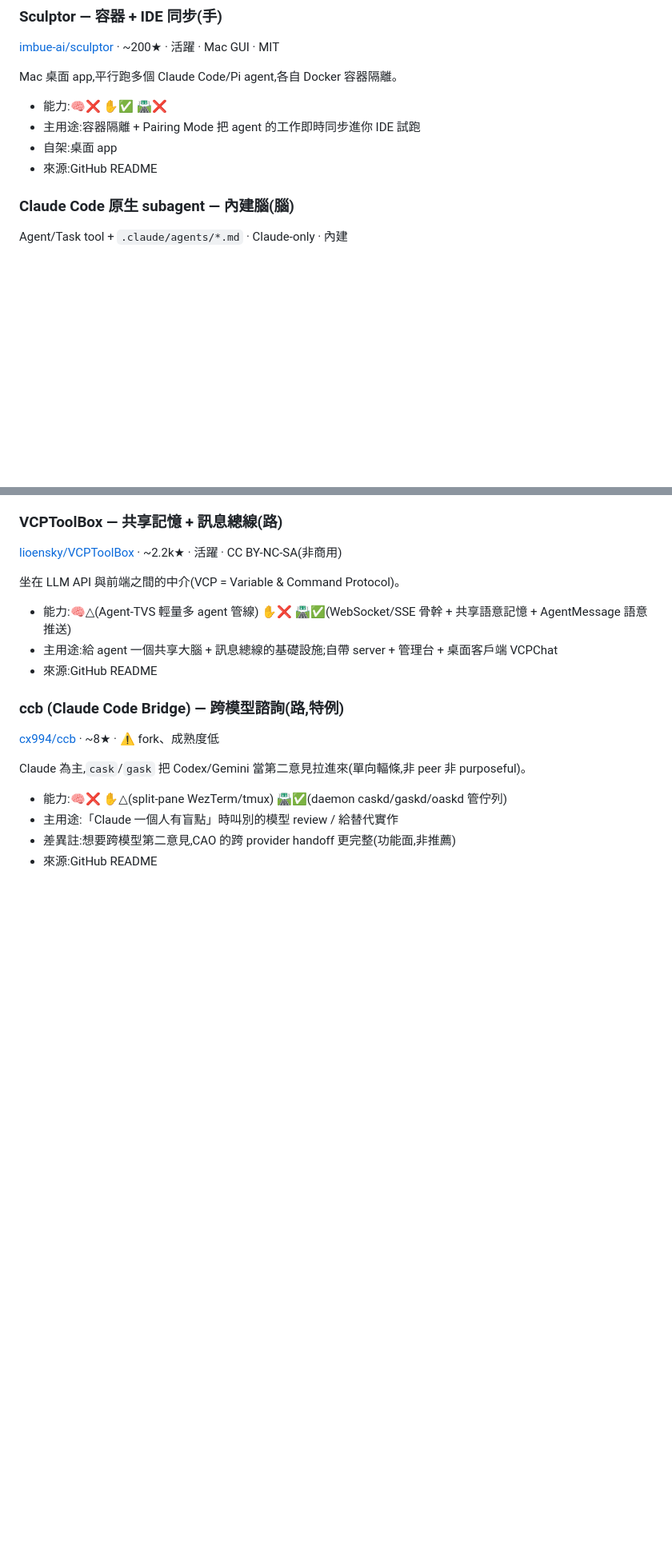
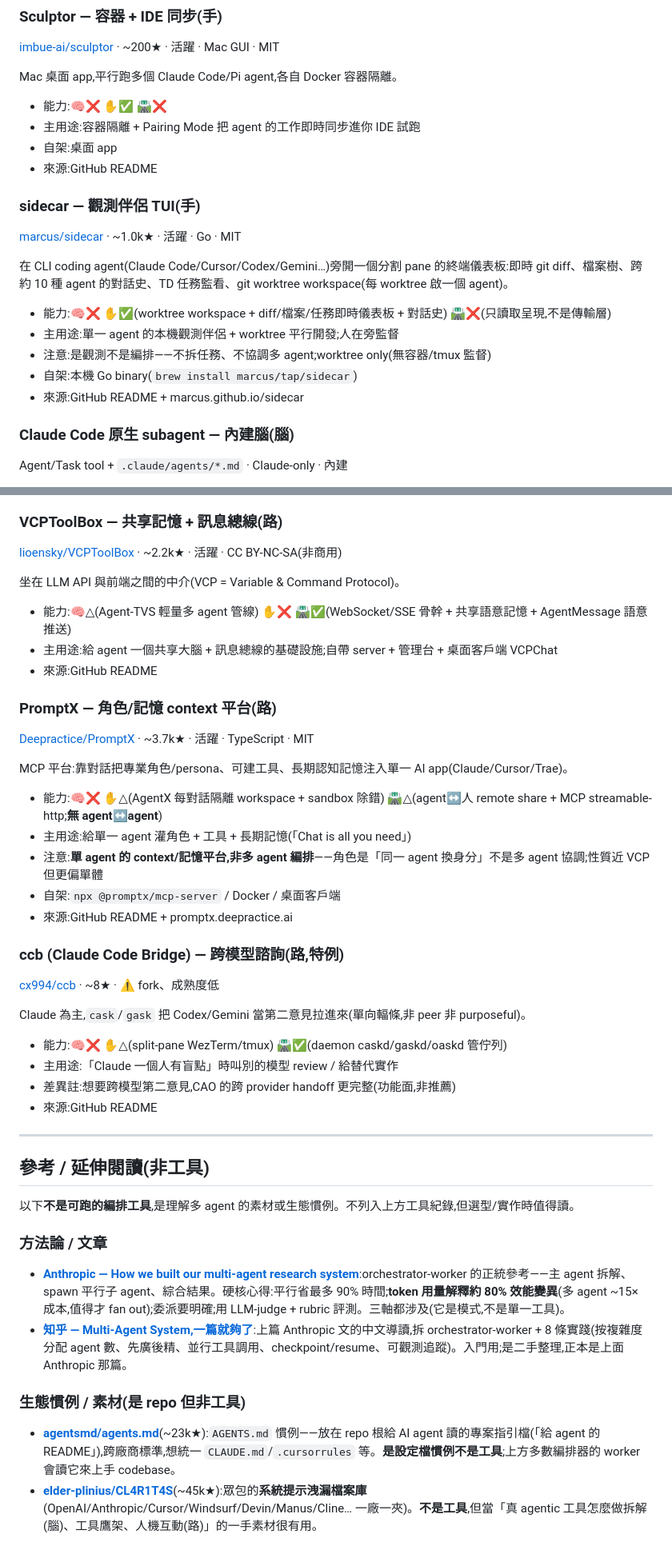
Before and after one commit to henry5720/work-docs, a Markdown page: docs/ai/multi-agent-tools-landscape.md, 2 parts joined by grey strips. Shown at 80% size. GitHub-like rendering; blank space fills up the shorter version.

Commit message:
docs(ai): 登記簿新增 sidecar/PromptX 工具 + 參考區
- sidecar(手系觀測伴侶 TUI)、PromptX(路系角色/記憶,標明單 agent 非編排)
- 新開「參考/延伸閱讀(非工具)」區:Anthropic multi-agent 文、知乎導讀、
  agents.md(設定檔慣例)、CL4R1T4S(系統提示洩漏庫)
- 6 項皆先網路查證;非工具者不硬塞進工具列

Co-Authored-By: Claude Opus 4.8 <noreply@anthropic.com>

```diff
--- a/docs/ai/multi-agent-tools-landscape.md
+++ b/docs/ai/multi-agent-tools-landscape.md
@@ -79,6 +79,16 @@ Mac 桌面 app,平行跑多個 Claude Code/Pi agent,各自 Docker 容器隔離
 - 主用途:容器隔離 + Pairing Mode 把 agent 的工作即時同步進你 IDE 試跑
 - 自架:桌面 app
 - 來源:GitHub README
+
+### sidecar — 觀測伴侶 TUI(手)
+[marcus/sidecar](https://github.com/marcus/sidecar) · ~1.0k★ · 活躍 · Go · MIT
+
+在 CLI coding agent(Claude Code/Cursor/Codex/Gemini…)旁開一個分割 pane 的終端儀表板:即時 git diff、檔案樹、跨約 10 種 agent 的對話史、TD 任務監看、git worktree workspace(每 worktree 啟一個 agent)。
+- 能力:🧠❌ ✋✅(worktree workspace + diff/檔案/任務即時儀表板 + 對話史) 🛣️❌(只讀取呈現,不是傳輸層)
+- 主用途:單一 agent 的本機觀測伴侶 + worktree 平行開發;人在旁監督
+- 注意:是觀測不是編排——不拆任務、不協調多 agent;worktree only(無容器/tmux 監督)
+- 自架:本機 Go binary(`brew install marcus/tap/sidecar`)
+- 來源:GitHub README + marcus.github.io/sidecar
 
 ### Claude Code 原生 subagent — 內建腦(腦)
 Agent/Task tool + `.claude/agents/*.md` · Claude-only · 內建
@@ -295,6 +305,16 @@ git 原生 Markdown kanban(`.md` 檔 + 終端 Kanban + 網頁 UI),人與 agent
 - 主用途:給 agent 一個共享大腦 + 訊息總線的基礎設施;自帶 server + 管理台 + 桌面客戶端 VCPChat
 - 來源:GitHub README
 
+### PromptX — 角色/記憶 context 平台(路)
+[Deepractice/PromptX](https://github.com/Deepractice/PromptX) · ~3.7k★ · 活躍 · TypeScript · MIT
+
+MCP 平台:靠對話把專業角色/persona、可建工具、長期認知記憶注入單一 AI app(Claude/Cursor/Trae)。
+- 能力:🧠❌ ✋△(AgentX 每對話隔離 workspace + sandbox 除錯) 🛣️△(agent↔人 remote share + MCP streamable-http;**無 agent↔agent**)
+- 主用途:給單一 agent 灌角色 + 工具 + 長期記憶(「Chat is all you need」)
+- 注意:**單 agent 的 context/記憶平台,非多 agent 編排**——角色是「同一 agent 換身分」不是多 agent 協調;性質近 VCP 但更偏單體
+- 自架:`npx @promptx/mcp-server` / Docker / 桌面客戶端
+- 來源:GitHub README + promptx.deepractice.ai
+
 ### ccb (Claude Code Bridge) — 跨模型諮詢(路,特例)
 [cx994/ccb](https://github.com/cx994/ccb) · ~8★ · ⚠️ fork、成熟度低
 
@@ -303,3 +323,19 @@ Claude 為主,`cask`/`gask` 把 Codex/Gemini 當第二意見拉進來(單向輻
 - 主用途:「Claude 一個人有盲點」時叫別的模型 review / 給替代實作
 - 差異註:想要跨模型第二意見,CAO 的跨 provider handoff 更完整(功能面,非推薦)
 - 來源:GitHub README
+
+---
+
+## 參考 / 延伸閱讀(非工具)
+
+以下**不是可跑的編排工具**,是理解多 agent 的素材或生態慣例。不列入上方工具紀錄,但選型/實作時值得讀。
+
+### 方法論 / 文章
+
+- **[Anthropic — How we built our multi-agent research system](https://www.anthropic.com/engineering/multi-agent-research-system)**:orchestrator-worker 的正統參考——主 agent 拆解、spawn 平行子 agent、綜合結果。硬核心得:平行省最多 90% 時間;**token 用量解釋約 80% 效能變異**(多 agent ~15× 成本,值得才 fan out);委派要明確;用 LLM-judge + rubric 評測。三軸都涉及(它是模式,不是單一工具)。
+- **[知乎 — Multi-Agent System,一篇就夠了](https://zhuanlan.zhihu.com/p/1928636720796136414)**:上篇 Anthropic 文的中文導讀,拆 orchestrator-worker + 8 條實踐(按複雜度分配 agent 數、先廣後精、並行工具調用、checkpoint/resume、可觀測追蹤)。入門用;是二手整理,正本是上面 Anthropic 那篇。
+
+### 生態慣例 / 素材(是 repo 但非工具)
+
+- **[agentsmd/agents.md](https://github.com/agentsmd/agents.md)**(~23k★):`AGENTS.md` 慣例——放在 repo 根給 AI agent 讀的專案指引檔(「給 agent 的 README」),跨廠商標準,想統一 `CLAUDE.md`/`.cursorrules` 等。**是設定檔慣例不是工具**;上方多數編排器的 worker 會讀它來上手 codebase。
+- **[elder-plinius/CL4R1T4S](https://github.com/elder-plinius/CL4R1T4S)**(~45k★):眾包的**系統提示洩漏檔案庫**(OpenAI/Anthropic/Cursor/Windsurf/Devin/Manus/Cline… 一廠一夾)。**不是工具**,但當「真 agentic 工具怎麼做拆解(腦)、工具鷹架、人機互動(路)」的一手素材很有用。
```
